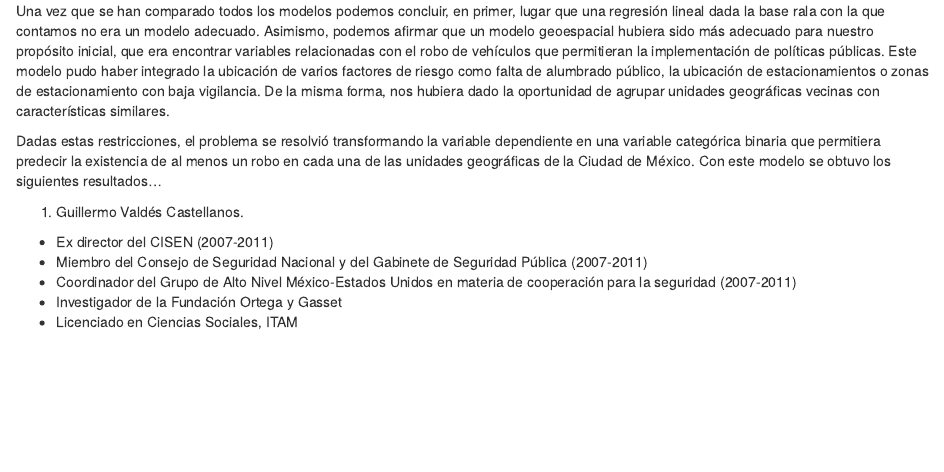
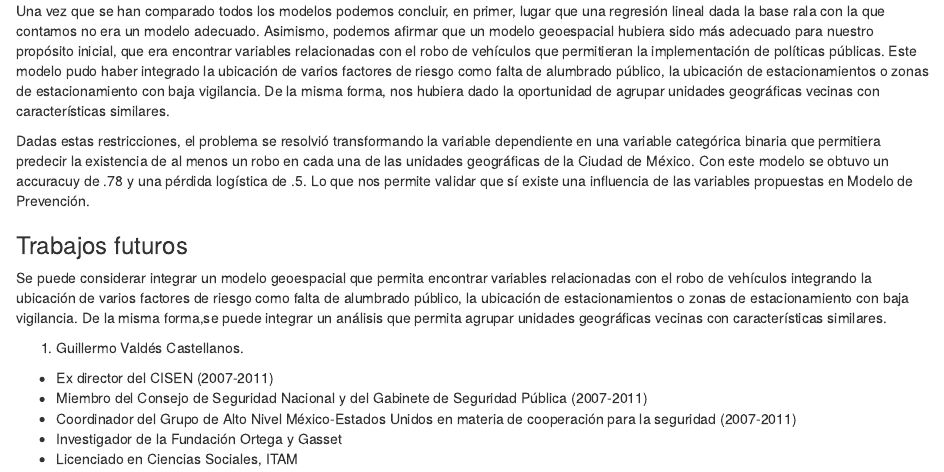
Before and after one commit to arenitss/Robos_por_ageb, an R Markdown document (notebooks/Intro.Rmd): the page in a window 1100 px wide, from 2590 px down. Rendered offline with R 4.5, knitr and Pandoc, with nearby package versions.

Commit message:
Conclusiones

```diff
--- a/notebooks/Intro.Rmd
+++ b/notebooks/Intro.Rmd
@@ -100,8 +100,11 @@ La base de datos está estructurada por AGEB, es decir, cada renglón contiene l
 
 Una vez que se han comparado todos los modelos podemos concluir, en primer, lugar que una regresión lineal dada la base rala con la que contamos no era un modelo adecuado. Asimismo, podemos afirmar que un modelo geoespacial hubiera sido más adecuado para nuestro propósito inicial, que era encontrar variables relacionadas con el robo de vehículos que permitieran la implementación de políticas públicas. Este modelo pudo haber integrado la ubicación de varios factores de riesgo como falta de alumbrado público, la ubicación de estacionamientos o zonas de estacionamiento con baja vigilancia. De la misma forma, nos hubiera dado la oportunidad de agrupar unidades geográficas vecinas con características similares.
 
-Dadas estas restricciones, el problema se resolvió transformando la variable dependiente en una variable categórica binaria que permitiera predecir la existencia de al menos un robo en cada una de las unidades geográficas de la Ciudad de México. Con este modelo se obtuvo los siguientes resultados...
+Dadas estas restricciones, el problema se resolvió transformando la variable dependiente en una variable categórica binaria que permitiera predecir la existencia de al menos un robo en cada una de las unidades geográficas de la Ciudad de México. Con este modelo se obtuvo un accuracuy de .78 y una pérdida logística de .5. Lo que nos permite validar que sí existe una influencia de las variables propuestas en Modelo de Prevención.
 
+
+### Trabajos futuros
+Se puede considerar integrar un modelo geoespacial que permita encontrar variables relacionadas con el robo de vehículos  integrando la ubicación de varios factores de riesgo como falta de alumbrado público, la ubicación de estacionamientos o zonas de estacionamiento con baja vigilancia. De la misma forma,se puede integrar un análisis que permita agrupar unidades geográficas vecinas con características similares.
 
 1. Guillermo Valdés Castellanos.
  * Ex director del CISEN (2007-2011)
```
